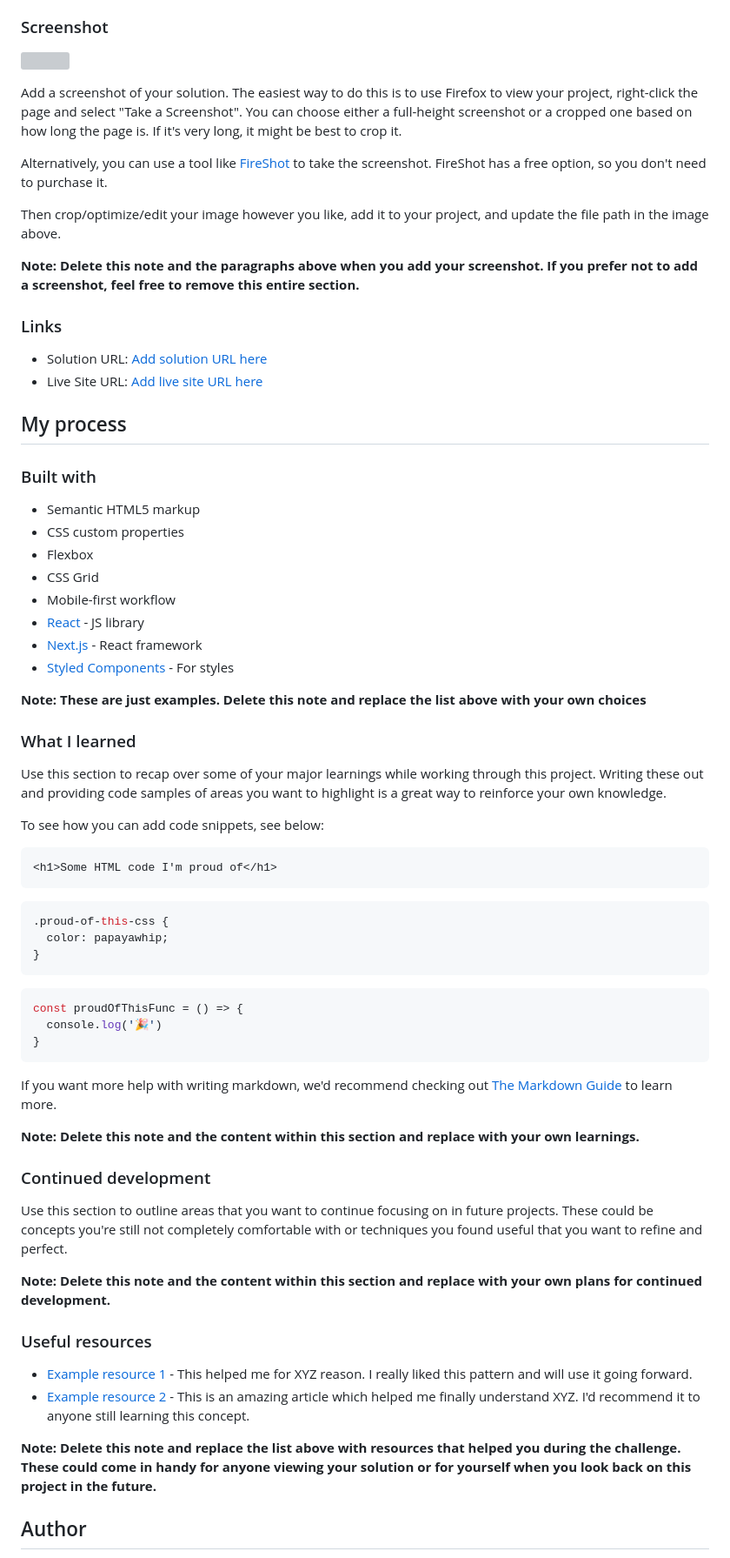
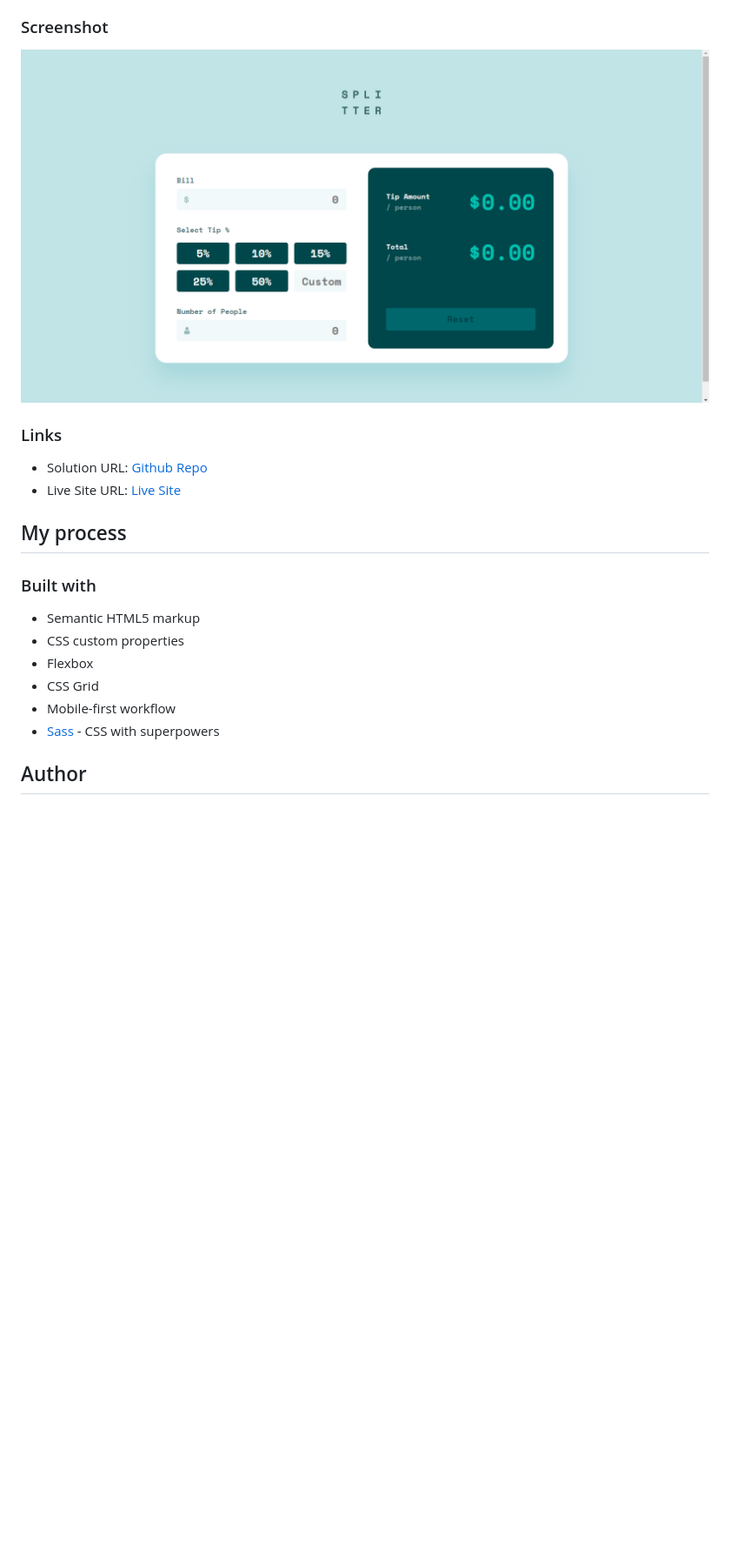
Before and after one commit to Achigyus/tip-calculator-app-main, a Markdown page: README.md, the part around the change printed below. Shown: that part at 87% size. Drawn GitHub-style; pictures changed too: screenshot.png (added); blank space fills up the shorter version; grey boxes are pictures that could not be loaded.

Commit message:
add README and screenshot

````diff
--- a/README.md
+++ b/README.md
@@ -30,20 +26,12 @@ Users should be able to:
 
 ### Screenshot
 
-![](./screenshot.jpg)
-
-Add a screenshot of your solution. The easiest way to do this is to use Firefox to view your project, right-click the page and select "Take a Screenshot". You can choose either a full-height screenshot or a cropped one based on how long the page is. If it's very long, it might be best to crop it.
-
-Alternatively, you can use a tool like [FireShot](https://getfireshot.com/) to take the screenshot. FireShot has a free option, so you don't need to purchase it.
-
-Then crop/optimize/edit your image however you like, add it to your project, and update the file path in the image above.
-
-**Note: Delete this note and the paragraphs above when you add your screenshot. If you prefer not to add a screenshot, feel free to remove this entire section.**
+![](./screenshot.png)
 
 ### Links
 
-- Solution URL: [Add solution URL here](https://your-solution-url.com)
-- Live Site URL: [Add live site URL here](https://your-live-site-url.com)
+- Solution URL: [Github Repo](https://github.com/Achigyus/tip-calculator-app-main)
+- Live Site URL: [Live Site](https://tip-calculator-app-achigyus.netlify.app/)
 
 ## My process
 
@@ -54,48 +42,7 @@ Then crop/optimize/edit your image however you like, add it to your project, and
 - Flexbox
 - CSS Grid
 - Mobile-first workflow
-- [React](https://reactjs.org/) - JS library
-- [Next.js](https://nextjs.org/) - React framework
-- [Styled Components](https://styled-components.com/) - For styles
-
-**Note: These are just examples. Delete this note and replace the list above with your own choices**
-
-### What I learned
-
-Use this section to recap over some of your major learnings while working through this project. Writing these out and providing code samples of areas you want to highlight is a great way to reinforce your own knowledge.
-
-To see how you can add code snippets, see below:
-
-```html
-<h1>Some HTML code I'm proud of</h1>
-```
-```css
-.proud-of-this-css {
-  color: papayawhip;
-}
-```
-```js
-const proudOfThisFunc = () => {
-  console.log('🎉')
-}
-```
-
-If you want more help with writing markdown, we'd recommend checking out [The Markdown Guide](https://www.markdownguide.org/) to learn more.
-
-**Note: Delete this note and the content within this section and replace with your own learnings.**
-
-### Continued development
-
-Use this section to outline areas that you want to continue focusing on in future projects. These could be concepts you're still not completely comfortable with or techniques you found useful that you want to refine and perfect.
-
-**Note: Delete this note and the content within this section and replace with your own plans for continued development.**
-
-### Useful resources
-
-- [Example resource 1](https://www.example.com) - This helped me for XYZ reason. I really liked this pattern and will use it going forward.
-- [Example resource 2](https://www.example.com) - This is an amazing article which helped me finally understand XYZ. I'd recommend it to anyone still learning this concept.
-
-**Note: Delete this note and replace the list above with resources that helped you during the challenge. These could come in handy for anyone viewing your solution or for yourself when you look back on this project in the future.**
+- [Sass](https://sass-lang.com/) - CSS with superpowers
 
 ## Author
 
````
Also changed, not shown: other parts of README.md (+2 -15 lines).
